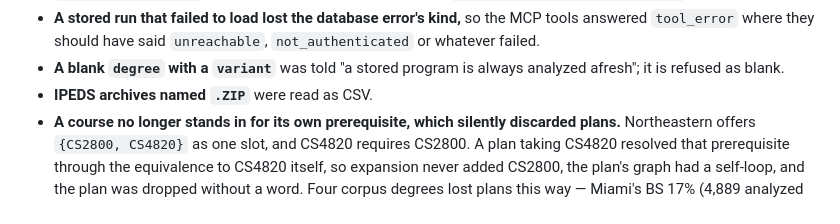
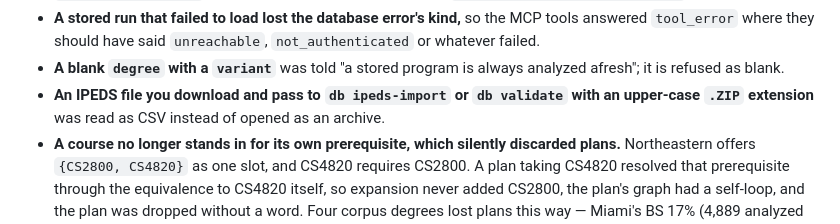
Before and after one commit to NeuCurricularAnalytics/NuAnalytics, a Markdown page: CHANGELOG.md, the part around the change. GitHub-like rendering.

Commit message:
Fix IPEDS file handling to correctly read upper-case .ZIP extensions as CSV

```diff
--- a/CHANGELOG.md
+++ b/CHANGELOG.md
@@ -146,7 +146,8 @@ JSON — the file `db import` reads — and the summary JSONL are written regard
   whatever failed.
 - **A blank `degree` with a `variant`** was told "a stored program is always analyzed
   afresh"; it is refused as blank.
-- **IPEDS archives named `.ZIP`** were read as CSV.
+- **An IPEDS file you download and pass to `db ipeds-import` or `db validate` with an
+  upper-case `.ZIP` extension** was read as CSV instead of opened as an archive.
 - **A course no longer stands in for its own prerequisite, which silently discarded
   plans.** Northeastern offers `{CS2800, CS4820}` as one slot, and CS4820 requires CS2800.
   A plan taking CS4820 resolved that prerequisite through the equivalence to CS4820
```
